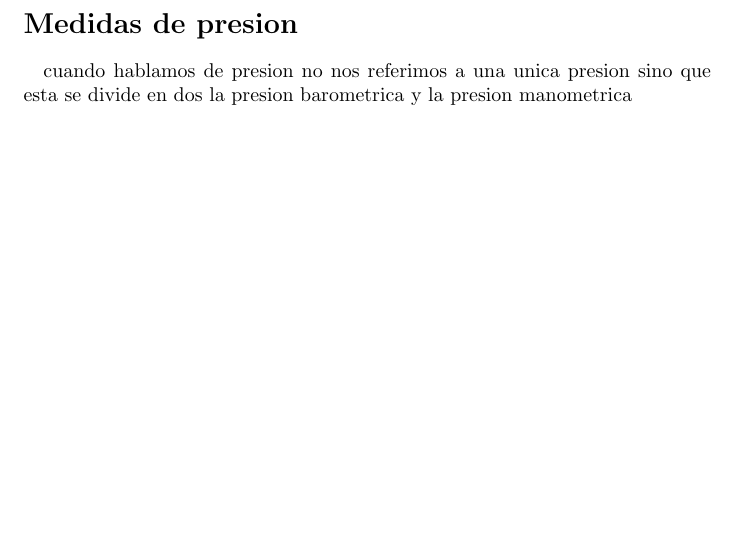
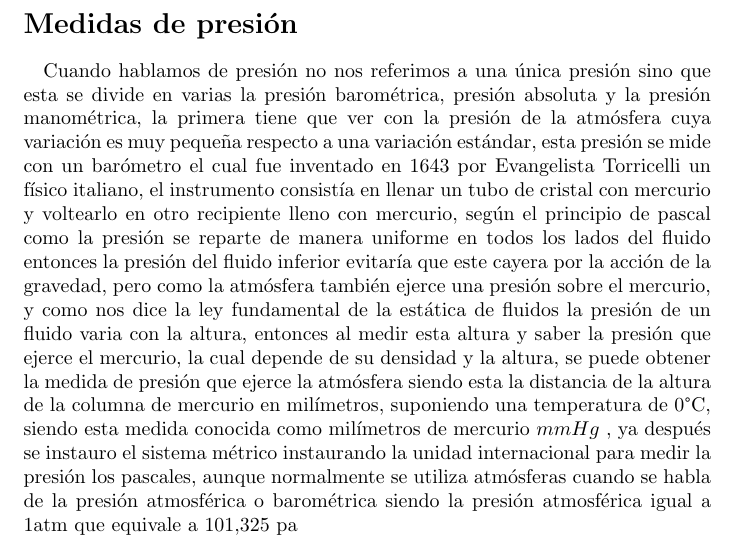
Before and after one commit to Damianviveros/guardar, a LaTeX document (prelectura3.tex): part of the page, cut so that both start at the same text, the shorter picture padded with empty space. Compiled offline with pdfLaTeX.

Commit message:
cambio 2

```diff
--- a/prelectura3.tex
+++ b/prelectura3.tex
@@ -2,8 +2,21 @@
 \usepackage[utf8]{inputenc}
 \usepackage[spanish]{babel}
 \begin{document}
-\section*{Medidas de presion}
+\section*{Medidas de presión}
 \paragraph*{}
-cuando hablamos de presion no nos referimos a una unica presion sino que esta se divide en dos
-la presion barometrica y la presion manometrica
+Cuando hablamos de presión no nos referimos a una única presión sino que esta se divide en varias
+la presión barométrica, presión absoluta y la presión manométrica, la primera tiene que ver con la presión
+de la atmósfera cuya variación es muy pequeña respecto a una variación estándar, esta presión se mide con un
+barómetro el cual fue inventado en 1643 por Evangelista Torricelli un físico italiano, el instrumento consistía
+en llenar un tubo de cristal con mercurio y voltearlo en otro recipiente lleno con mercurio, según el principio de
+pascal como la presión se reparte de manera uniforme en todos los lados del fluido entonces la presión del fluido
+inferior evitaría que este cayera por la acción de la gravedad, pero como la atmósfera también ejerce una presión
+sobre el mercurio, y como nos dice la ley fundamental de la estática de fluidos la presión de un fluido
+varia con la altura, entonces al medir esta altura y saber la presión que ejerce el mercurio, la cual depende
+de su densidad y la altura, se puede obtener la medida de presión que ejerce la atmósfera siendo esta
+la distancia de la altura de la columna de mercurio en milímetros, suponiendo una temperatura de 0°C,
+siendo esta medida conocida como milímetros de mercurio $mmHg$ , ya después se instauro el sistema métrico
+instaurando la unidad internacional
+para medir la presión los pascales, aunque normalmente se utiliza atmósferas cuando se habla de la
+presión atmosférica o barométrica siendo la presión atmosférica igual a 1atm que equivale a 101,325 pa
 \end{document}
```
Also changed, not shown: 6 other files.
